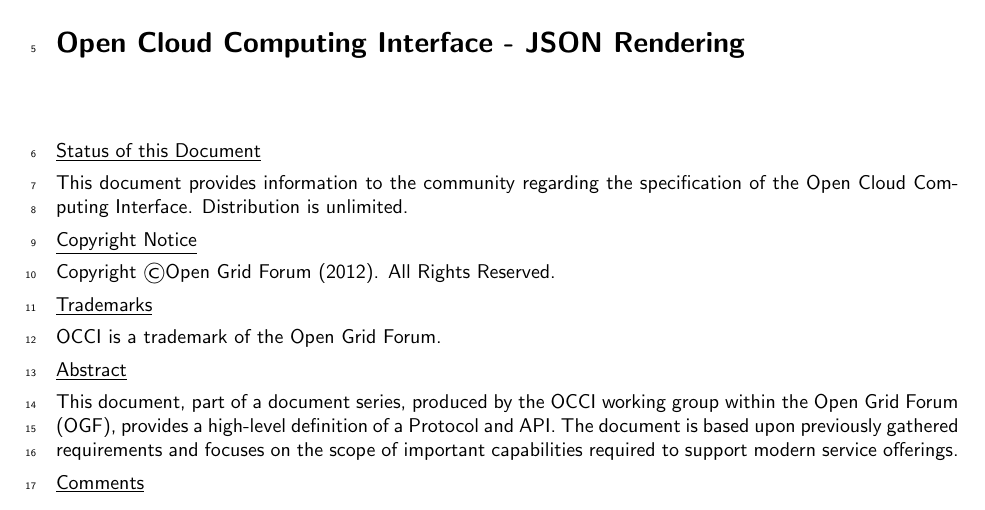
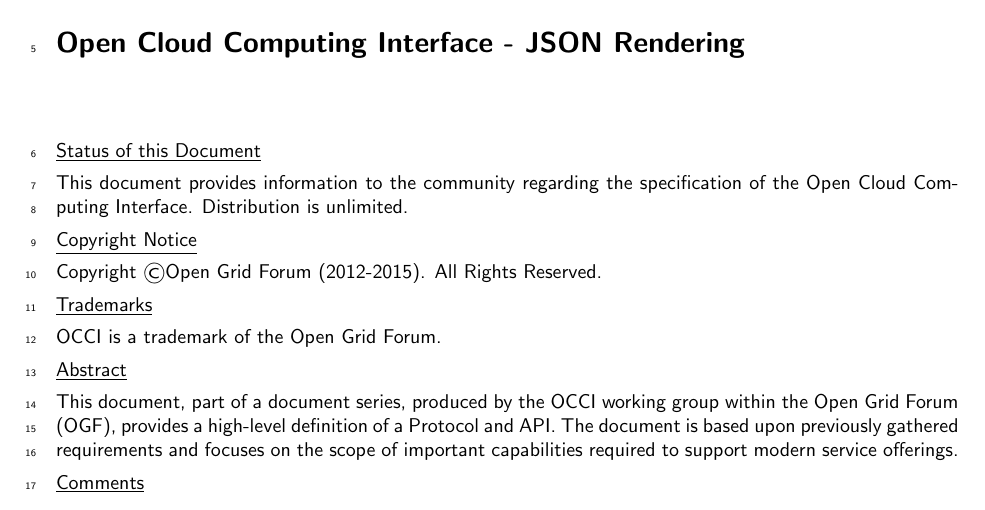
Before and after one commit to occiware/occi-wg, a LaTeX document (json_rendering.tex): part of page 1 of 11, cut so that both start at the same text. Compiled offline with pdfLaTeX.

Commit message:
update to copyright year

```diff
--- a/json_rendering.tex
+++ b/json_rendering.tex
@@ -78,7 +78,7 @@
 
 \underline{Copyright Notice}
 
-Copyright \copyright Open Grid Forum (2012). All Rights Reserved.
+Copyright \copyright Open Grid Forum (2012-2015). All Rights Reserved.
 
 \underline{Trademarks}
 
```
Also changed, not shown: json_rendering.tex (1 more changed lines).
